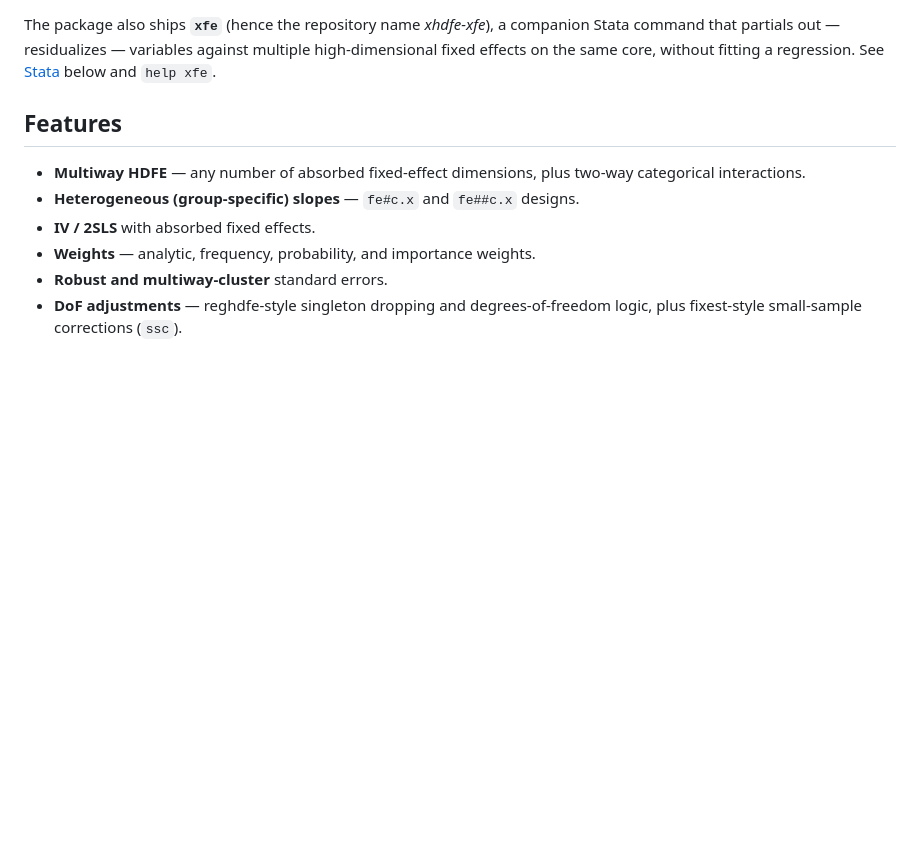
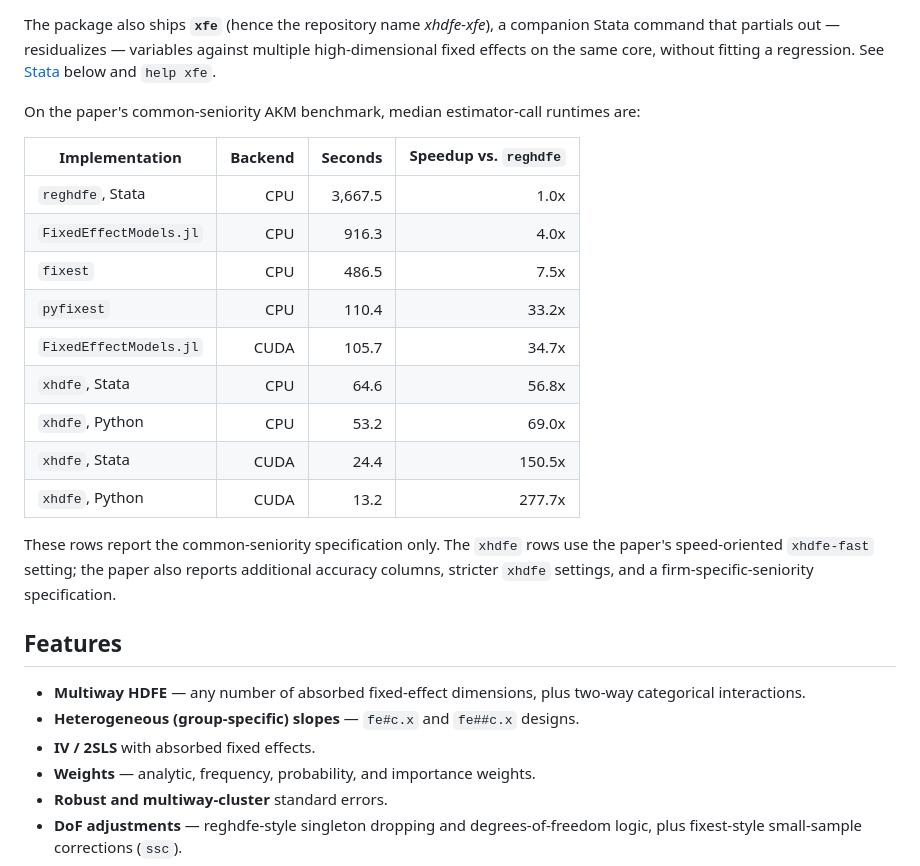
Before and after one commit to reisportela/xhdfe-xfe, a Markdown page: README.md, the part around the change. Rendered like a GitHub page; blank space fills up the shorter version.

Commit message:
Add AKM benchmark summary to README

```diff
--- a/README.md
+++ b/README.md
@@ -22,6 +22,26 @@ The package also ships **`xfe`** (hence the repository name *xhdfe-xfe*), a
 companion Stata command that partials out — residualizes — variables against
 multiple high-dimensional fixed effects on the same core, without fitting a
 regression. See [Stata](#stata) below and `help xfe`.
+
+On the paper's common-seniority AKM benchmark, median estimator-call runtimes
+are:
+
+| Implementation | Backend | Seconds | Speedup vs. `reghdfe` |
+| --- | ---: | ---: | ---: |
+| `reghdfe`, Stata | CPU | 3,667.5 | 1.0x |
+| `FixedEffectModels.jl` | CPU | 916.3 | 4.0x |
+| `fixest` | CPU | 486.5 | 7.5x |
+| `pyfixest` | CPU | 110.4 | 33.2x |
+| `FixedEffectModels.jl` | CUDA | 105.7 | 34.7x |
+| `xhdfe`, Stata | CPU | 64.6 | 56.8x |
+| `xhdfe`, Python | CPU | 53.2 | 69.0x |
+| `xhdfe`, Stata | CUDA | 24.4 | 150.5x |
+| `xhdfe`, Python | CUDA | 13.2 | 277.7x |
+
+These rows report the common-seniority specification only. The `xhdfe` rows use
+the paper's speed-oriented `xhdfe-fast` setting; the paper also reports
+additional accuracy columns, stricter `xhdfe` settings, and a
+firm-specific-seniority specification.
 
 ## Features
 
```
